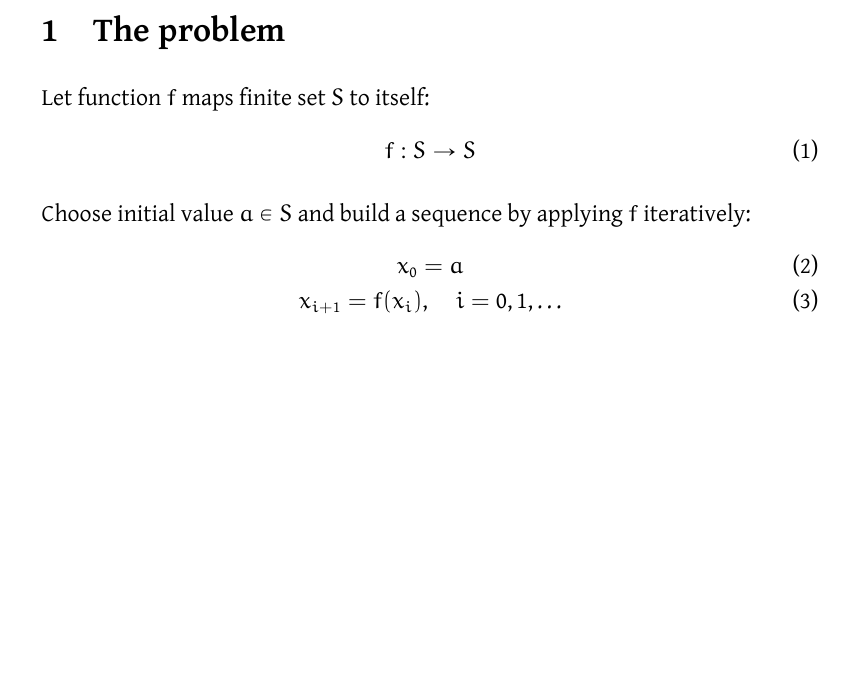
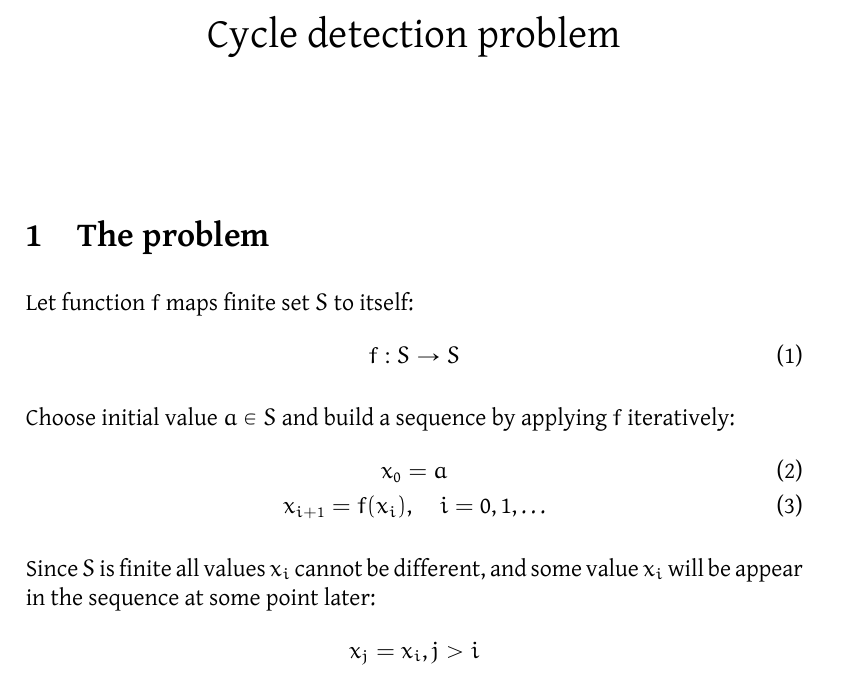
Before and after one commit to arkadius2006/algorithms, a LaTeX document (src/main/java/com/cycle/cycle-detection.tex): part of the page, cut at the place of the change, the shorter picture padded with empty space. Compiled offline with XeLaTeX.

Commit message:
cycle detection

```diff
--- a/src/main/java/com/cycle/cycle-detection.tex
+++ b/src/main/java/com/cycle/cycle-detection.tex
@@ -1,4 +1,4 @@
-\documentclass[12pt]{article}
+\documentclass[12pt,a4paper]{article}
 
 \usepackage{polyglossia}
 \setdefaultlanguage{english}
@@ -19,6 +19,11 @@
 
 \begin{document}
 
+\title{Cycle detection problem}
+\author{}
+\date{}
+\maketitle
+
 \section{The problem}
 
 Let function $ f $ maps finite set $ S $ to itself:
@@ -32,6 +37,9 @@ x_0 = a \\
 x_{i+1} = f(x_i), \quad i = 0, 1, \ldots
 \end{gather}
 
-
+Since $ S $ is finite all values $ x_i $ cannot be different, and some value $ x_i $ will be appear in the sequence at some point later:
+\[
+x_j = x_i, j > i
+\]
 
 \end{document}
```
